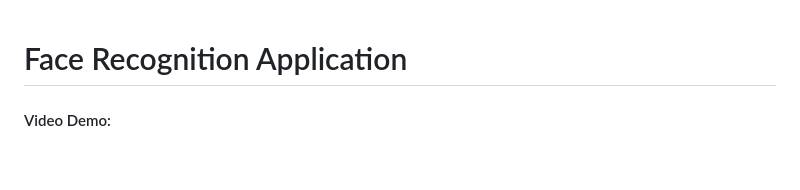
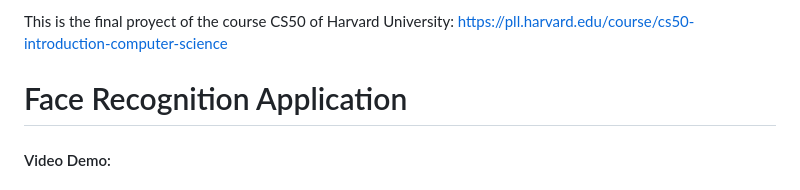
Before and after one commit to jmcreado/Face_recognition_CS50, a Markdown page: README.md, the part around the change. Drawn GitHub-style; blank space fills up the shorter version.

```diff
--- a/README.md
+++ b/README.md
@@ -1,3 +1,5 @@
+This is the final proyect of the course CS50 of Harvard University: https://pll.harvard.edu/course/cs50-introduction-computer-science
+
 # Face Recognition Application
 
 #### Video Demo:  <URL HERE>
```
